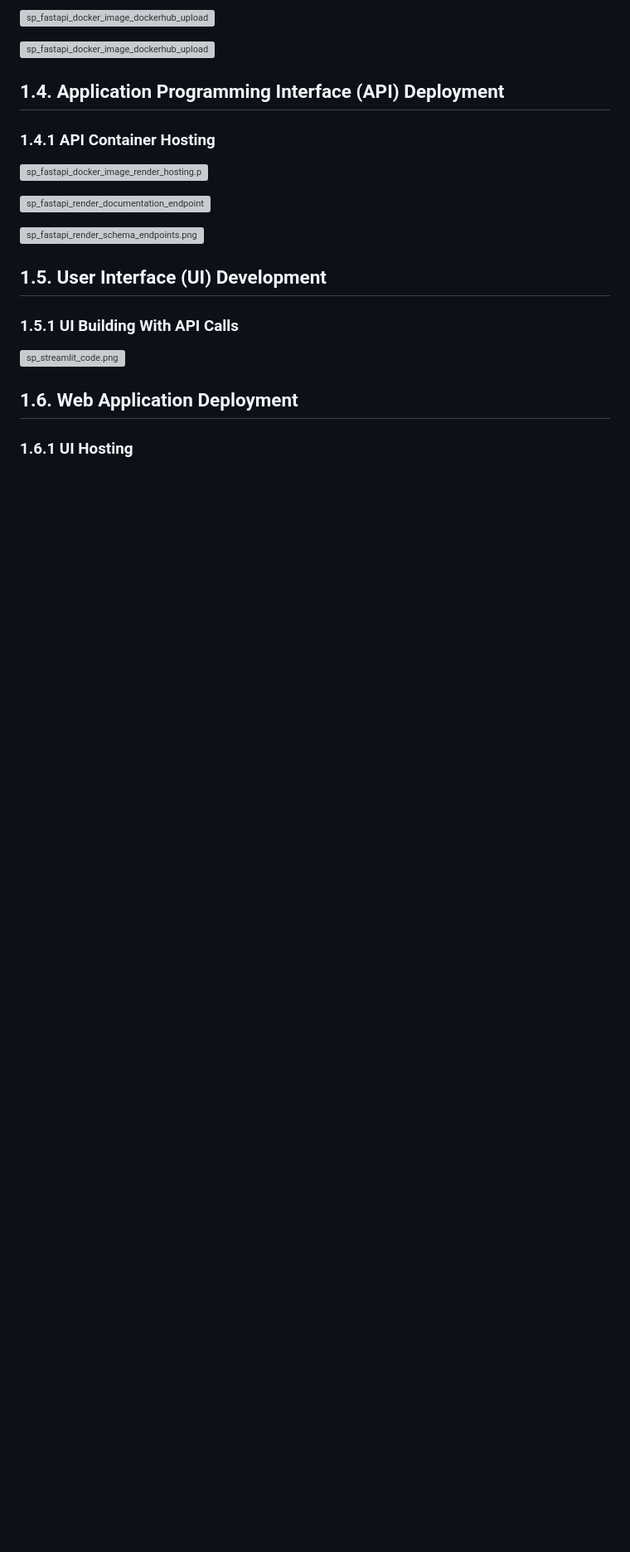
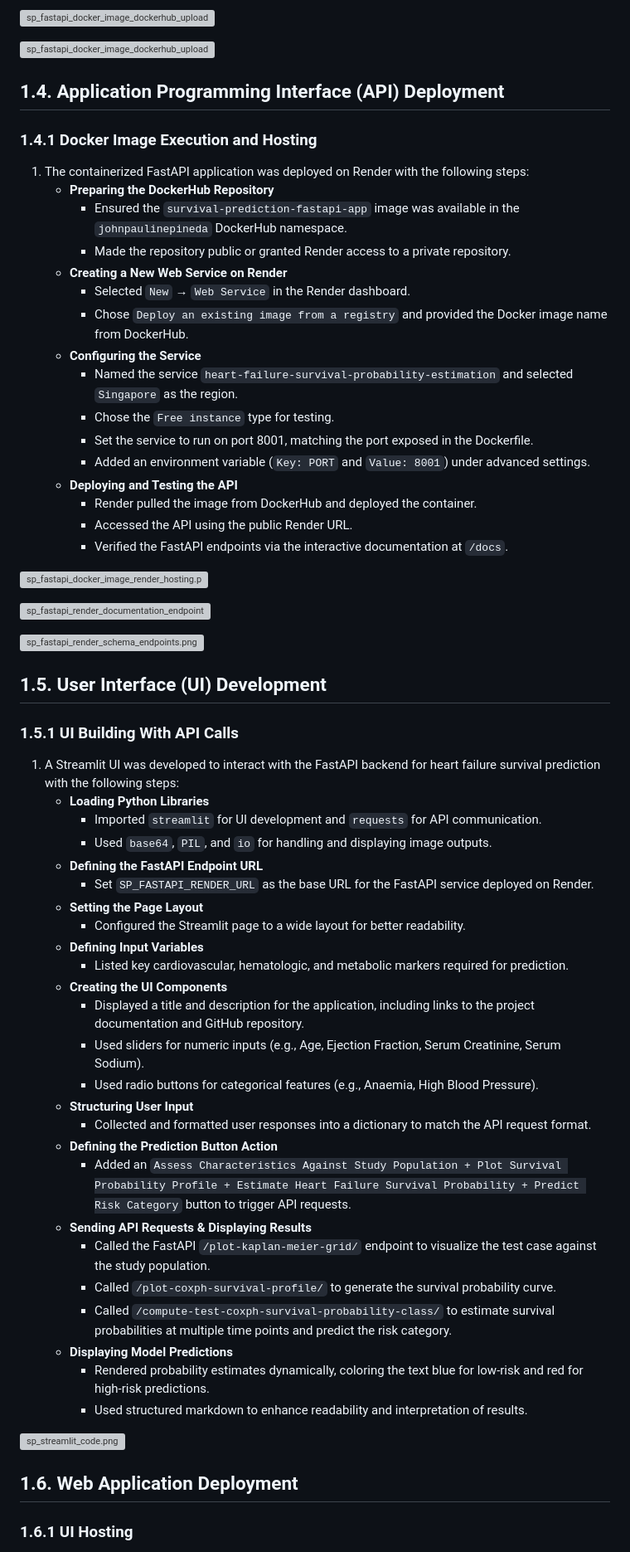
Before and after one commit to JohnPaulinePineda/Portfolio_Project_60, a Markdown page: docs/index.md, the part around one of its changes. Shown at 83% size. Drawn GitHub-style; blank space fills up the shorter version; grey boxes are pictures that could not be loaded.

Commit message:
Formulated the Python Notebook
Updated Process Descriptions

```diff
--- a/docs/index.md
+++ b/docs/index.md
@@ -1793,7 +1793,25 @@ else:
 
 ## 1.4. Application Programming Interface (API) Deployment <a class="anchor" id="1.4"></a>
 
-### 1.4.1 API Container Hosting <a class="anchor" id="1.4.1"></a>
+### 1.4.1 Docker Image Execution and Hosting <a class="anchor" id="1.4.1"></a>
+
+1. The containerized FastAPI application was deployed on Render with the following steps:
+    * **Preparing the DockerHub Repository**
+        * Ensured the `survival-prediction-fastapi-app` image was available in the `johnpaulinepineda` DockerHub namespace.
+        * Made the repository public or granted Render access to a private repository.
+    * **Creating a New Web Service on Render**
+        * Selected `New` → `Web Service` in the Render dashboard.
+        * Chose `Deploy an existing image from a registry` and provided the Docker image name from DockerHub.
+    * **Configuring the Service**
+        * Named the service `heart-failure-survival-probability-estimation` and selected `Singapore` as the region.
+        * Chose the `Free instance` type for testing.
+        * Set the service to run on port 8001, matching the port exposed in the Dockerfile.
+        * Added an environment variable (`Key: PORT` and `Value: 8001`) under advanced settings.
+    * **Deploying and Testing the API**
+        * Render pulled the image from DockerHub and deployed the container.
+        * Accessed the API using the public Render URL.
+        * Verified the FastAPI endpoints via the interactive documentation at `/docs`.
+
 
 ![sp_fastapi_docker_image_render_hosting.png](88ff1f46-e894-4b80-a952-cfac07f8071e.png)
 
@@ -1805,6 +1823,33 @@ else:
 
 ### 1.5.1 UI Building With API Calls <a class="anchor" id="1.5.1"></a>
 
+1. A Streamlit UI was developed to interact with the FastAPI backend for heart failure survival prediction with the following steps:
+    * **Loading Python Libraries**
+        * Imported `streamlit` for UI development and `requests` for API communication.
+        * Used `base64`, `PIL`, and `io` for handling and displaying image outputs.
+    * **Defining the FastAPI Endpoint URL**
+        * Set `SP_FASTAPI_RENDER_URL` as the base URL for the FastAPI service deployed on Render.
+    * **Setting the Page Layout**
+        * Configured the Streamlit page to a wide layout for better readability.
+    * **Defining Input Variables**
+        * Listed key cardiovascular, hematologic, and metabolic markers required for prediction.
+    * **Creating the UI Components**
+        * Displayed a title and description for the application, including links to the project documentation and GitHub repository.
+        * Used sliders for numeric inputs (e.g., Age, Ejection Fraction, Serum Creatinine, Serum Sodium).
+        * Used radio buttons for categorical features (e.g., Anaemia, High Blood Pressure).
+    * **Structuring User Input**
+        * Collected and formatted user responses into a dictionary to match the API request format.
+    * **Defining the Prediction Button Action**
+        * Added an `Assess Characteristics Against Study Population + Plot Survival Probability Profile + Estimate Heart Failure Survival Probability + Predict Risk Category` button to trigger API requests.
+    * **Sending API Requests & Displaying Results**
+        * Called the FastAPI `/plot-kaplan-meier-grid/` endpoint to visualize the test case against the study population.
+        * Called `/plot-coxph-survival-profile/` to generate the survival probability curve.
+        * Called `/compute-test-coxph-survival-probability-class/` to estimate survival probabilities at multiple time points and predict the risk category.
+    * **Displaying Model Predictions**
+        * Rendered probability estimates dynamically, coloring the text blue for low-risk and red for high-risk predictions.
+        * Used structured markdown to enhance readability and interpretation of results.
+
+
 ![sp_streamlit_code.png](98701bfb-f34c-4ef9-a975-8fca643e0da6.png)
 
 ## 1.6. Web Application Deployment <a class="anchor" id="1.6"></a>
```
Also changed, not shown: other parts of docs/index.md (+48 -28 lines).
